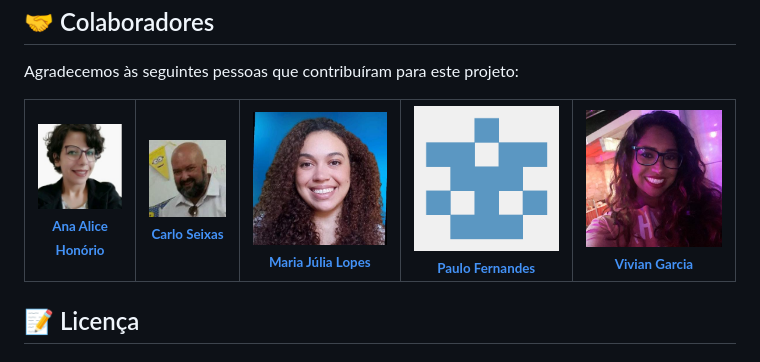
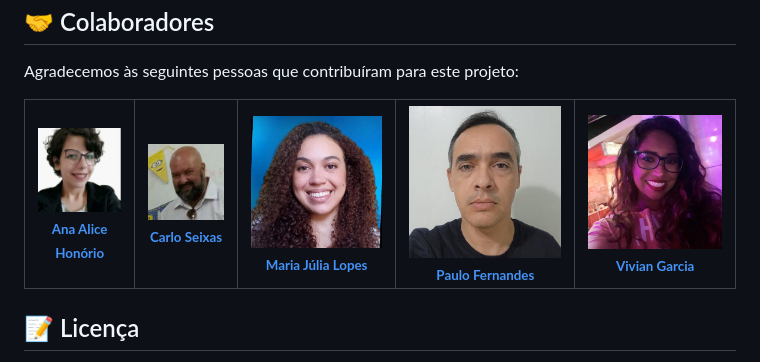
Before and after one commit to pcfernandes321/Freela-Social, a Markdown page: README.md, the part around the change. Rendered like a GitHub page; pictures changed too: images/Paulo.jpeg (added), images/Paulo.png (deleted).

Commit message:
edit readme images

```diff
--- a/README.md
+++ b/README.md
@@ -51,7 +51,7 @@ Agradecemos às seguintes pessoas que contribuíram para este projeto:
     </td>
         <td align="center">
       <a href="https://github.com/pcfernandes321">
-        <img src="./images/Paulo.png" width="100px;" alt="Foto do Paulo Fernandes"/><br>
+        <img src="./images/Paulo.jpeg" width="100px;" alt="Foto do Paulo Fernandes"/><br>
         <sub>
           <b>Paulo Fernandes</b>
         </sub>
```
